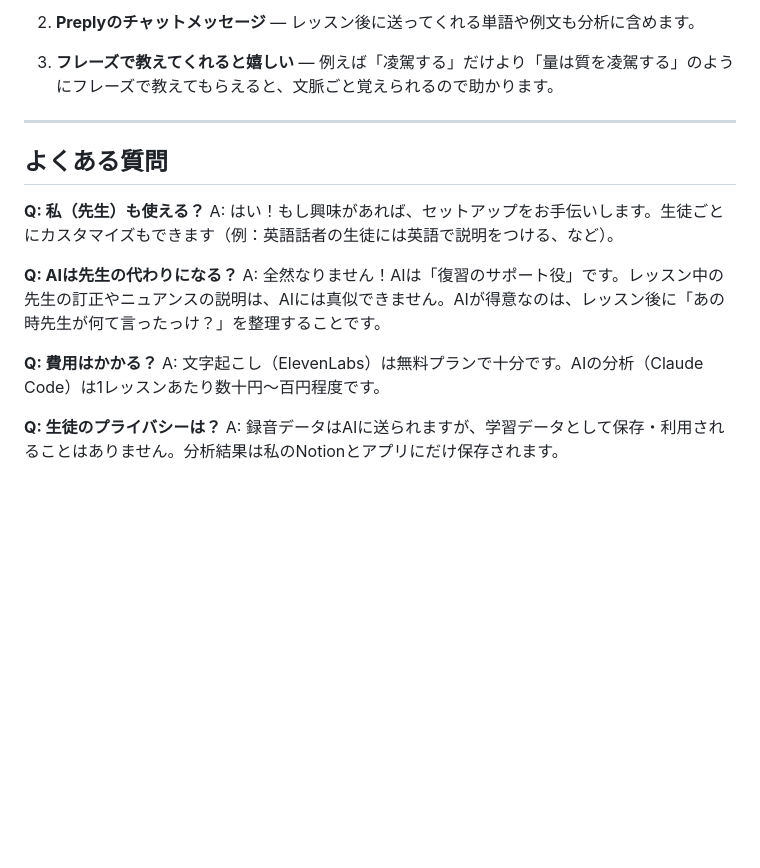
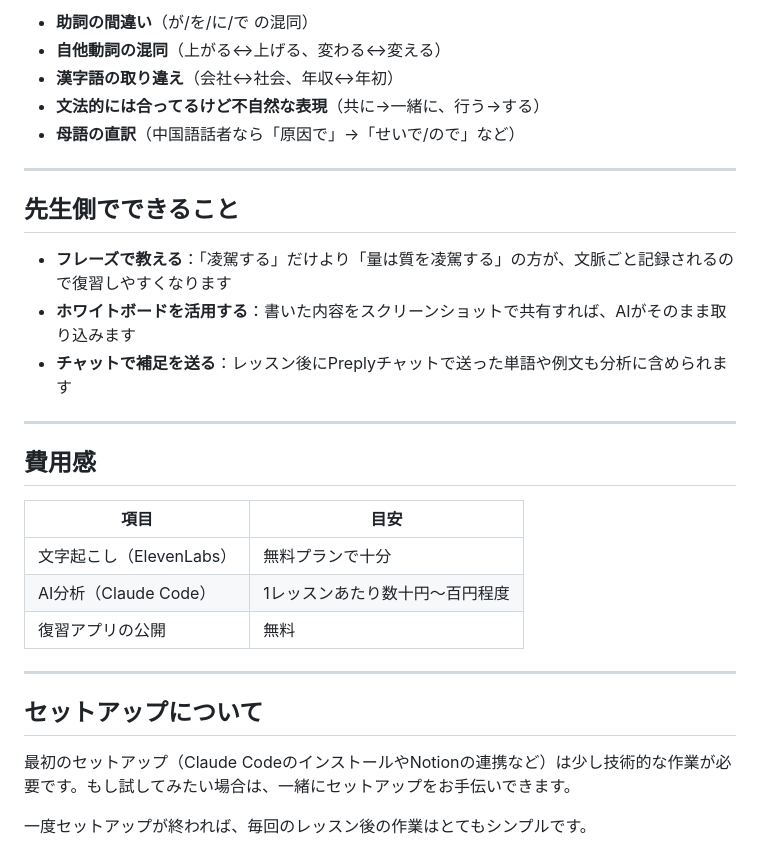
Before and after one commit to sunjlshirley/nihongo-review, a Markdown page: how-it-works.md, the part around one of its changes. GitHub-like rendering; blank space fills up the shorter version.

```diff
--- a/how-it-works.md
+++ b/how-it-works.md
@@ -76,20 +63,32 @@
 
-2. **Preplyのチャットメッセージ** — レッスン後に送ってくれる単語や例文も分析に含めます。
-
-3. **フレーズで教えてくれると嬉しい** — 例えば「凌駕する」だけより「量は質を凌駕する」のようにフレーズで教えてもらえると、文脈ごと覚えられるので助かります。
+- **助詞の間違い**（が/を/に/で の混同）
+- **自他動詞の混同**（上がる↔上げる、変わる↔変える）
+- **漢字語の取り違え**（会社↔社会、年収↔年初）
+- **文法的には合ってるけど不自然な表現**（共に→一緒に、行う→する）
+- **母語の直訳**（中国語話者なら「原因で」→「せいで/ので」など）
 
 ---
 
-## よくある質問
+## 先生側でできること
 
-**Q: 私（先生）も使える？**
-A: はい！もし興味があれば、セットアップをお手伝いします。生徒ごとにカスタマイズもできます（例：英語話者の生徒には英語で説明をつける、など）。
+- **フレーズで教える**：「凌駕する」だけより「量は質を凌駕する」の方が、文脈ごと記録されるので復習しやすくなります
+- **ホワイトボードを活用する**：書いた内容をスクリーンショットで共有すれば、AIがそのまま取り込みます
+- **チャットで補足を送る**：レッスン後にPreplyチャットで送った単語や例文も分析に含められます
 
-**Q: AIは先生の代わりになる？**
-A: 全然なりません！AIは「復習のサポート役」です。レッスン中の先生の訂正やニュアンスの説明は、AIには真似できません。AIが得意なのは、レッスン後に「あの時先生が何て言ったっけ？」を整理することです。
+---
 
-**Q: 費用はかかる？**
-A: 文字起こし（ElevenLabs）は無料プランで十分です。AIの分析（Claude Code）は1レッスンあたり数十円〜百円程度です。
+## 費用感
 
-**Q: 生徒のプライバシーは？**
-A: 録音データはAIに送られますが、学習データとして保存・利用されることはありません。分析結果は私のNotionとアプリにだけ保存されます。
+| 項目 | 目安 |
+|------|------|
+| 文字起こし（ElevenLabs） | 無料プランで十分 |
+| AI分析（Claude Code） | 1レッスンあたり数十円〜百円程度 |
+| 復習アプリの公開 | 無料 |
+
+---
+
+## セットアップについて
+
+最初のセットアップ（Claude CodeのインストールやNotionの連携など）は少し技術的な作業が必要です。もし試してみたい場合は、一緒にセットアップをお手伝いできます。
+
+一度セットアップが終われば、毎回のレッスン後の作業はとてもシンプルです。
```
Also changed, not shown: other parts of how-it-works.md (+30 -43 lines).
